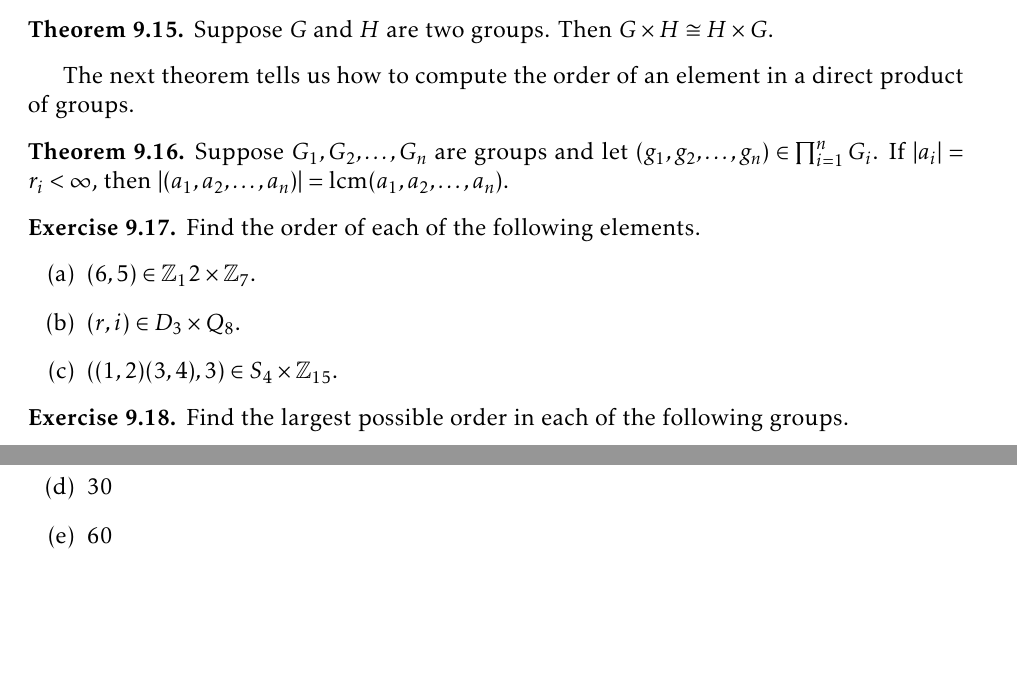
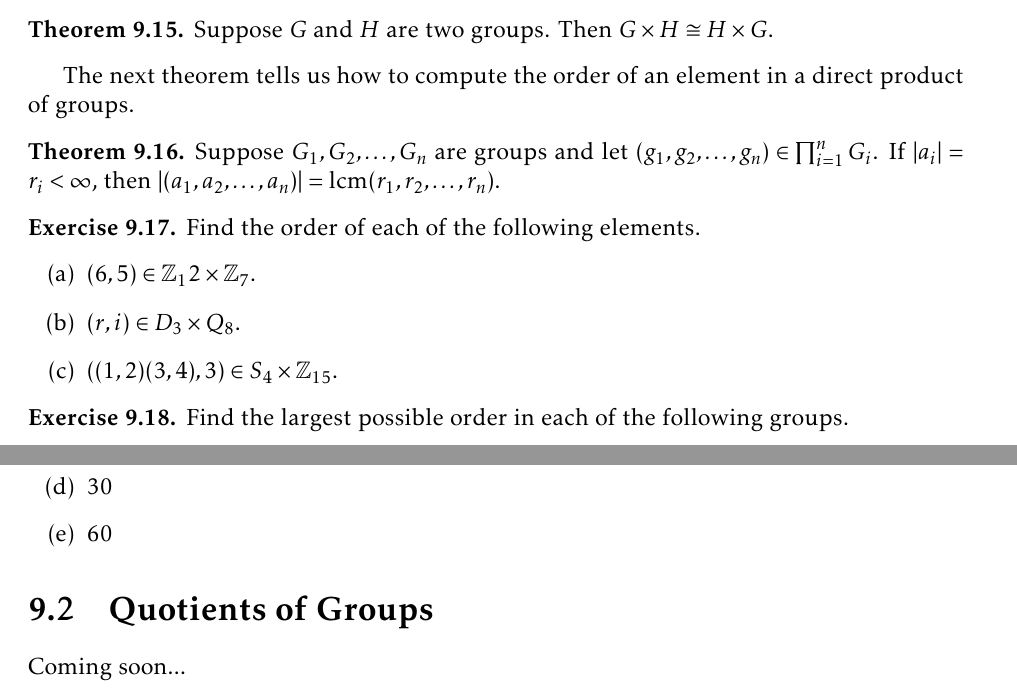
Before and after one commit to dcernst/IBL-AbstractAlgebra, a LaTeX thesis (IBL-AbstractAlgebra.tex, which reads ProductsQuotients.tex): two parts of pages 85 and 86 of 95, joined at a grey line, cut so that both start at the same text, the shorter picture padded with empty space. Compiled offline with pdfLaTeX.

Commit message:
Fixed yet another typo

```diff
--- a/ProductsQuotients.tex
+++ b/ProductsQuotients.tex
@@ -137,7 +137,7 @@ Suppose $G$ and $H$ are two groups.  Then $G\times H\cong H\times G$.
 The next theorem tells us how to compute the order of an element in a direct product of groups.
 
 \begin{theorem}
-Suppose $G_1, G_2,\ldots, G_n$ are groups and let $(g_1,g_2,\ldots, g_n)\in \prod_{i=1}^nG_i$.  If $|a_i|=r_i<\infty$, then $|(a_1,a_2,\ldots, a_n)|=\lcm(a_1,a_2,\ldots,a_n)$.
+Suppose $G_1, G_2,\ldots, G_n$ are groups and let $(g_1,g_2,\ldots, g_n)\in \prod_{i=1}^nG_i$.  If $|a_i|=r_i<\infty$, then $|(a_1,a_2,\ldots, a_n)|=\lcm(r_1,r_2,\ldots,r_n)$.
 \end{theorem}
 
 \begin{exercise}
@@ -207,14 +207,8 @@ Find all abelian groups up to isomorphism for each of the following orders.
 
 \end{section}
 
-%\begin{section}{Revisiting Abelian Groups}
-%
-%yada yada
-%
-%\end{section}
-%
-%\begin{section}{Quotients of Groups}
-%
-%yada yada
-%
-%\end{section}
+\begin{section}{Quotients of Groups}
+
+Coming soon...
+
+\end{section}
```
